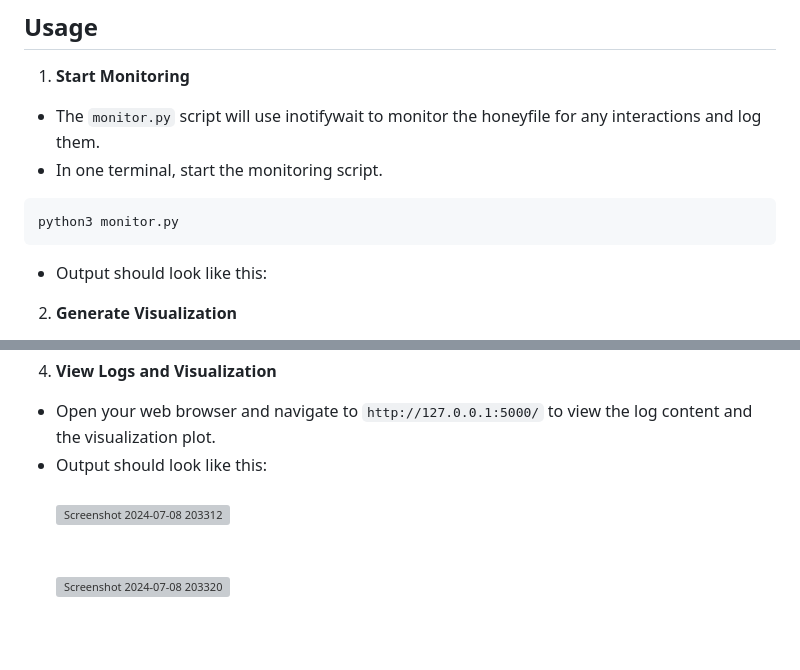
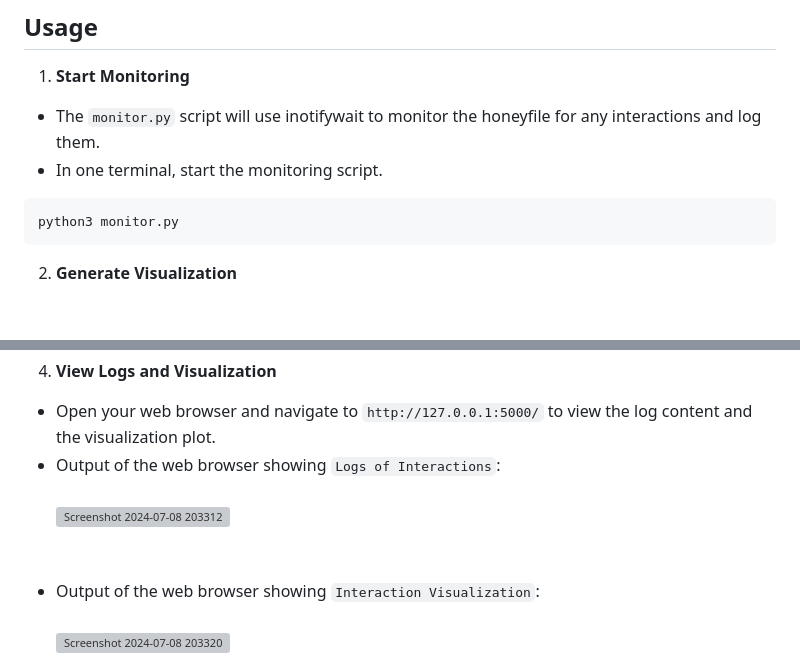
Before and after one commit to MenakaGodakanda/simple_honeytoken_system, a Markdown page: README.md, 2 parts joined by grey strips. GitHub-like rendering; blank space fills up the shorter version; grey boxes are pictures that could not be loaded.

````diff
--- a/README.md
+++ b/README.md
@@ -59,7 +59,6 @@ pip install matplotlib flask
 ```bash
 python3 monitor.py
 ```
-- Output should look like this:
 
 2. **Generate Visualization**
 - The `visualize.py` script will read the log file and create a visualization of the interactions.
@@ -80,8 +80,9 @@ python3 app.py
 
 4. **View Logs and Visualization**
 - Open your web browser and navigate to `http://127.0.0.1:5000/` to view the log content and the visualization plot.
-- Output should look like this:<br><br>
+- Output of the web browser showing `Logs of Interactions`:<br><br>
 ![Screenshot 2024-07-08 203312](https://github.com/MenakaGodakanda/simple_honeytoken_system/assets/156875412/de6cb5b0-b566-4a0f-98bf-e3c2b1ca527b) <br><br><br>
+- Output of the web browser showing `Interaction Visualization`:<br><br>
 ![Screenshot 2024-07-08 203320](https://github.com/MenakaGodakanda/simple_honeytoken_system/assets/156875412/91fda2f9-a386-4417-9733-64ebf6f4515f)
 ## Directory Structure
 ```
````
Also changed, not shown: other parts of README.md (+2 -1 lines).
